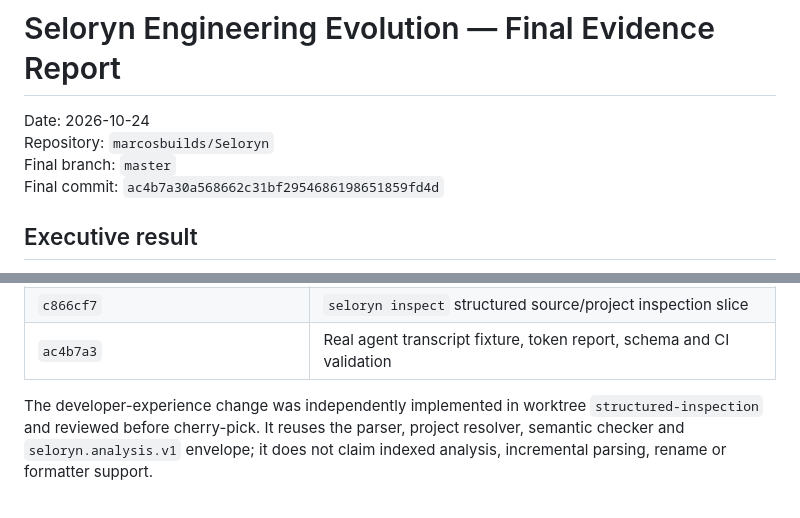
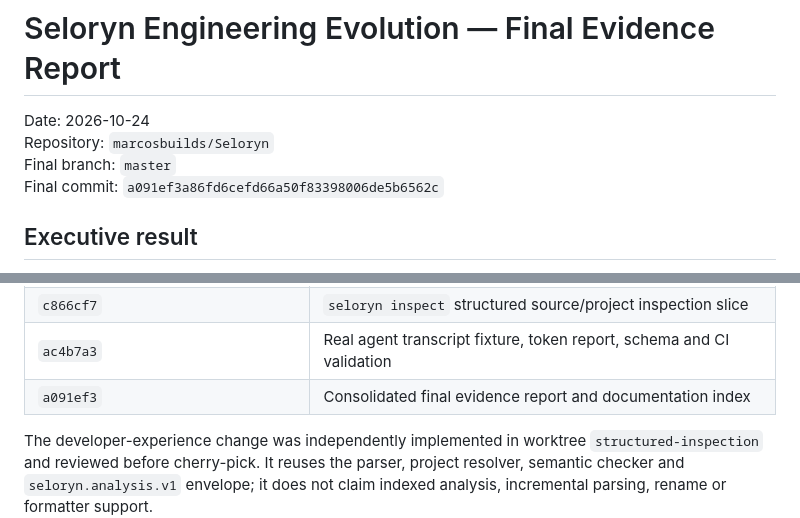
Before and after one commit to marcosbuilds/Seloryn, a Markdown page: docs/project/engineering-evolution-report.md, 2 parts joined by grey strips. Drawn GitHub-style.

Commit message:
Record final report commit

```diff
--- a/docs/project/engineering-evolution-report.md
+++ b/docs/project/engineering-evolution-report.md
@@ -3,7 +3,7 @@
 Date: 2026-10-24
 Repository: `marcosbuilds/Seloryn`
 Final branch: `master`
-Final commit: `ac4b7a30a568662c31bf2954686198651859fd4d`
+Final commit: `a091ef3a86fd6cefd66a50f83398006de5b6562c`
 
 ## Executive result
 
@@ -63,6 +63,7 @@ Key integrated commits on `master`:
 | `19a707a` | OpenAI-compatible local token measurement adapter |
 | `c866cf7` | `seloryn inspect` structured source/project inspection slice |
 | `ac4b7a3` | Real agent transcript fixture, token report, schema and CI validation |
+| `a091ef3` | Consolidated final evidence report and documentation index |
 
 The developer-experience change was independently implemented in worktree
 `structured-inspection` and reviewed before cherry-pick. It reuses the parser,
```
